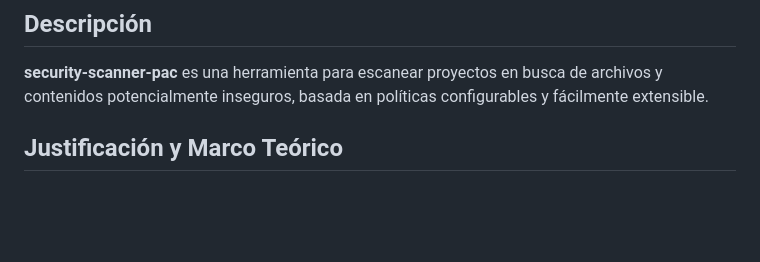
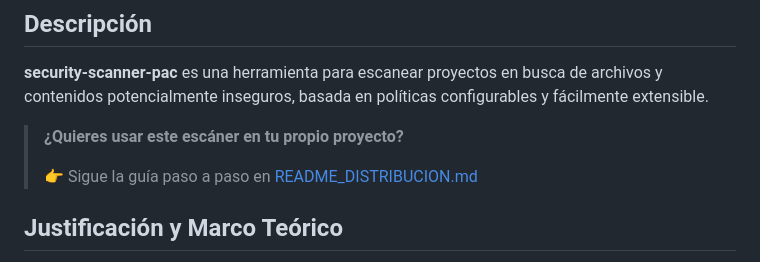
Before and after one commit to Andrew7480/security-scanner-pac, a Markdown page: README.md, the part around the change. Drawn GitHub-style; blank space fills up the shorter version.

```diff
--- a/README.md
+++ b/README.md
@@ -3,6 +3,12 @@
 ## Descripción
 
 **security-scanner-pac** es una herramienta para escanear proyectos en busca de archivos y contenidos potencialmente inseguros, basada en políticas configurables y fácilmente extensible.
+
+> **¿Quieres usar este escáner en tu propio proyecto?**
+>
+> 👉 Sigue la guía paso a paso en [README_DISTRIBUCION.md](README_DISTRIBUCION.md)
+
+
 
 ## Justificación y Marco Teórico
 
```
